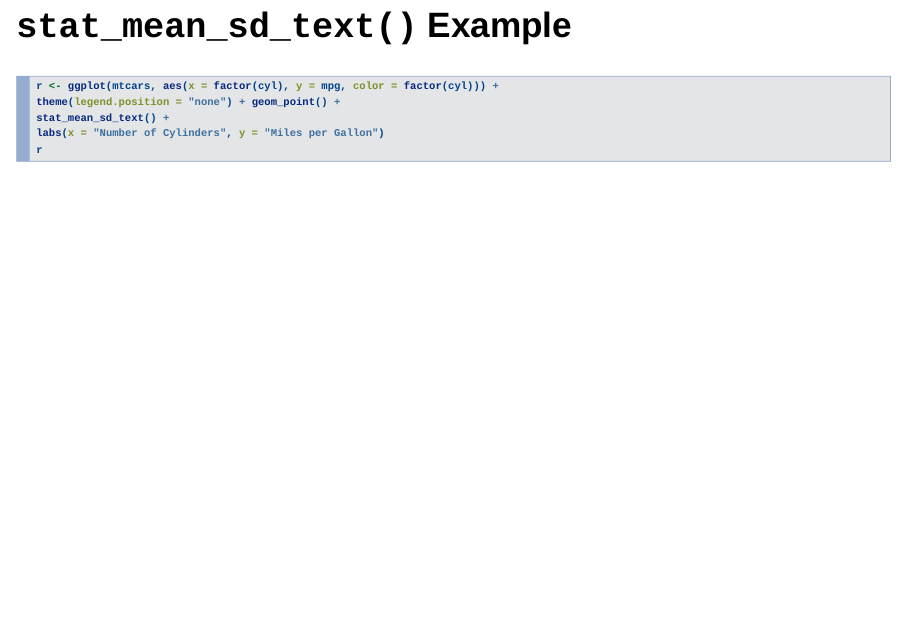
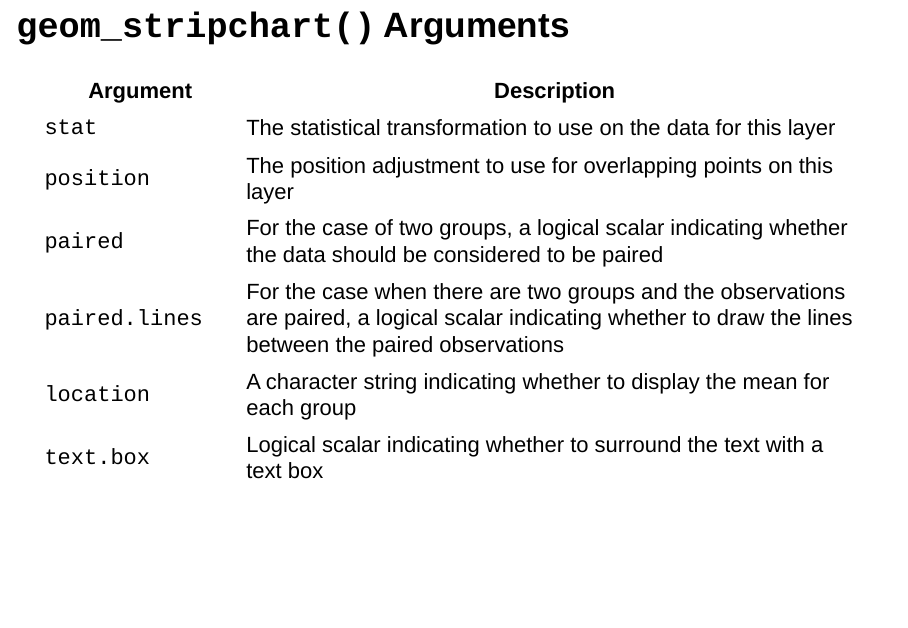
Before and after one commit to geo511-2020/geo511-2020-tasks-smnotaro, an R Markdown document (SNResourcePresentation.Rmd): page 9 of 10 before the commit and page 11 of 11 after it. Rendered offline with R 4.5, knitr and Pandoc, with nearby package versions; the code chunks are not run, so their results and figures are left out; drawn as Slidy slides in place of the format the file asks for.

Commit message:
Possible final draft

````diff
--- a/SNResourcePresentation.Rmd
+++ b/SNResourcePresentation.Rmd
@@ -83,3 +83,13 @@ r
 ## `stat_mean_sd_text()` Example Plot
 ```{r meansd, echo = FALSE, eval = TRUE, message=F}
 ```
+
+## `geom_stripchart()` Arguments
+|Argument          | Description
+|------------------|-------------------------------------------------------
+|`stat`            | The statistical transformation to use on the data for this layer
+|`position`        | The position adjustment to use for overlapping points on this layer
+|`paired`          | For the case of two groups, a logical scalar indicating whether the data should be considered to be paired
+|`paired.lines`    | For the case when there are two groups and the observations are paired, a logical scalar indicating whether to draw the lines between the paired observations
+|`location`        | A character string indicating whether to display the mean for each group
+|`text.box`        | Logical scalar indicating whether to surround the text with a text box
````
Also changed, not shown: SNResourcePresentation.html, SNResourcePresentation.md.
